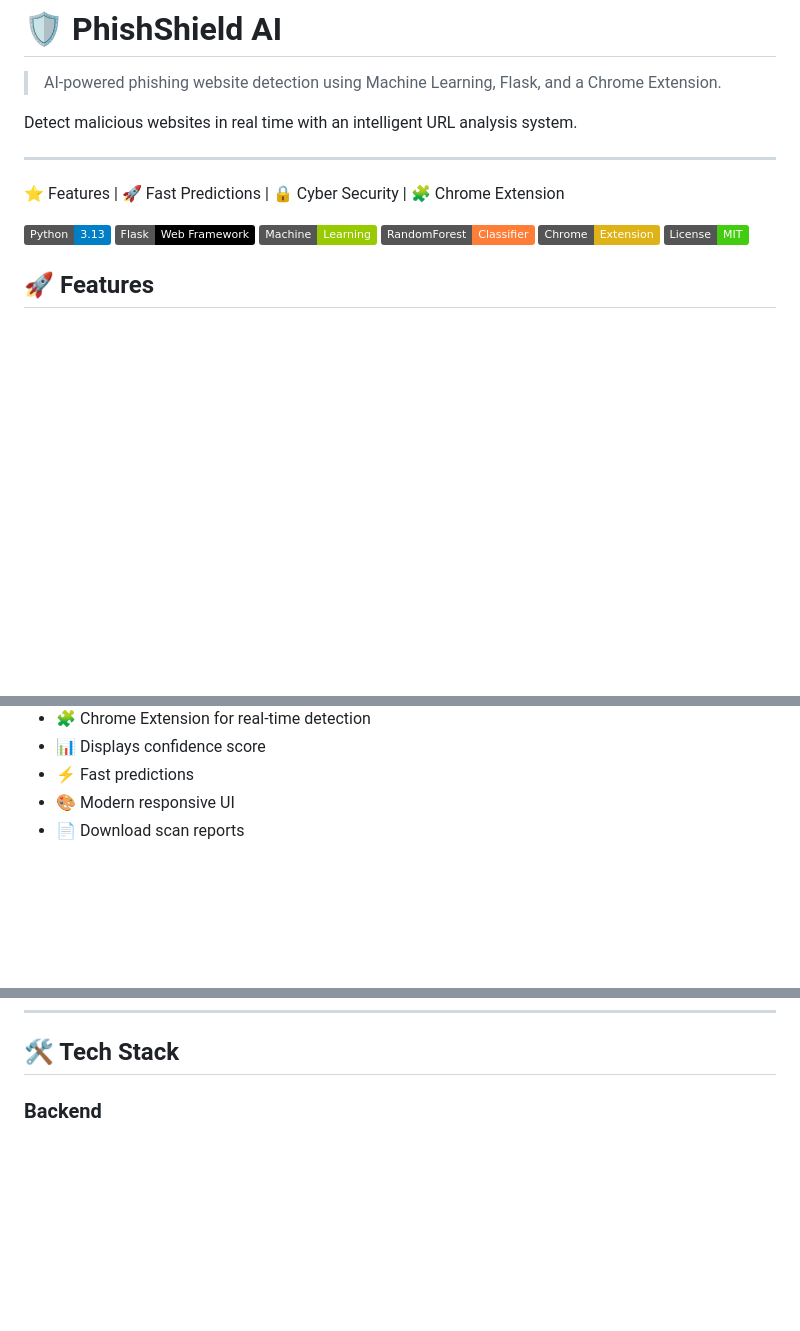
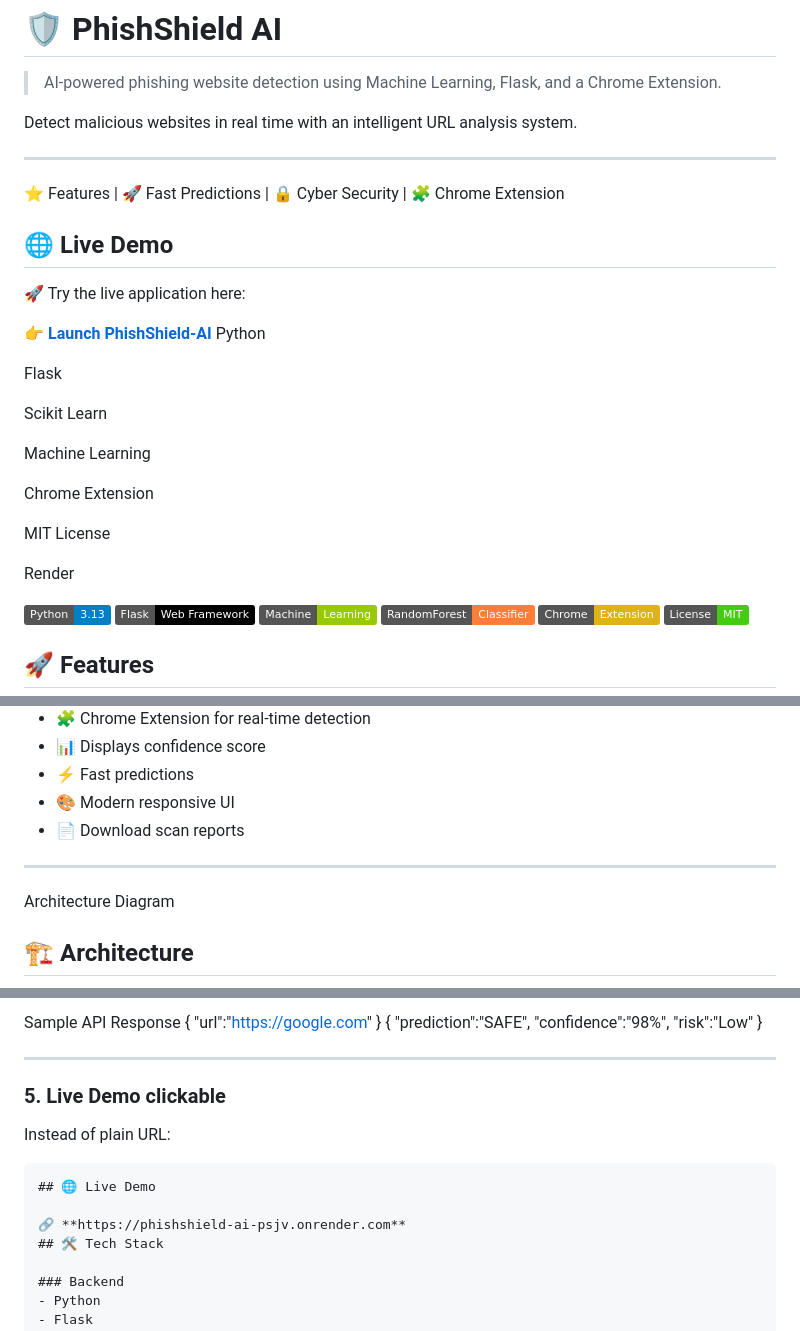
Before and after one commit to ramcharanbellamkonda/PhishShield-AI, a Markdown page: README.md, 3 parts joined by grey strips. Drawn GitHub-style; badges without logos; blank space fills up the shorter version.

````diff
--- a/README.md
+++ b/README.md
@@ -8,6 +8,24 @@ Detect malicious websites in real time with an intelligent URL analysis system.
 
 ⭐ Features | 🚀 Fast Predictions | 🔒 Cyber Security | 🧩 Chrome Extension
 
+## 🌐 Live Demo
+
+🚀 Try the live application here:
+
+👉 **[Launch PhishShield-AI](https://phishshield-ai-psjv.onrender.com)**
+Python
+
+Flask
+
+Scikit Learn
+
+Machine Learning
+
+Chrome Extension
+
+MIT License
+
+Render
 
 ![Python](https://img.shields.io/badge/Python-3.13-blue)
 ![Flask](https://img.shields.io/badge/Flask-Web%20Framework-black)
@@ -27,4 +45,6 @@ Detect malicious websites in real time with an intelligent URL analysis system.
 - 📄 Download scan reports
 
 ---
+Architecture Diagram
+## 🏗️ Architecture
 
@@ -31,3 +71,24 @@ Detect malicious websites in real time with an intelligent URL analysis system.
+Sample API Response
+{
+  "url":"https://google.com"
+}
+{
+  "prediction":"SAFE",
+  "confidence":"98%",
+  "risk":"Low"
+}
+
+
+---
+
+### 5. Live Demo clickable
+
+Instead of plain URL:
+
+```md
+## 🌐 Live Demo
+
+🔗 **https://phishshield-ai-psjv.onrender.com**
 ## 🛠️ Tech Stack
 
 ### Backend
````
Also changed, not shown: other parts of README.md (+21 -3 lines).
